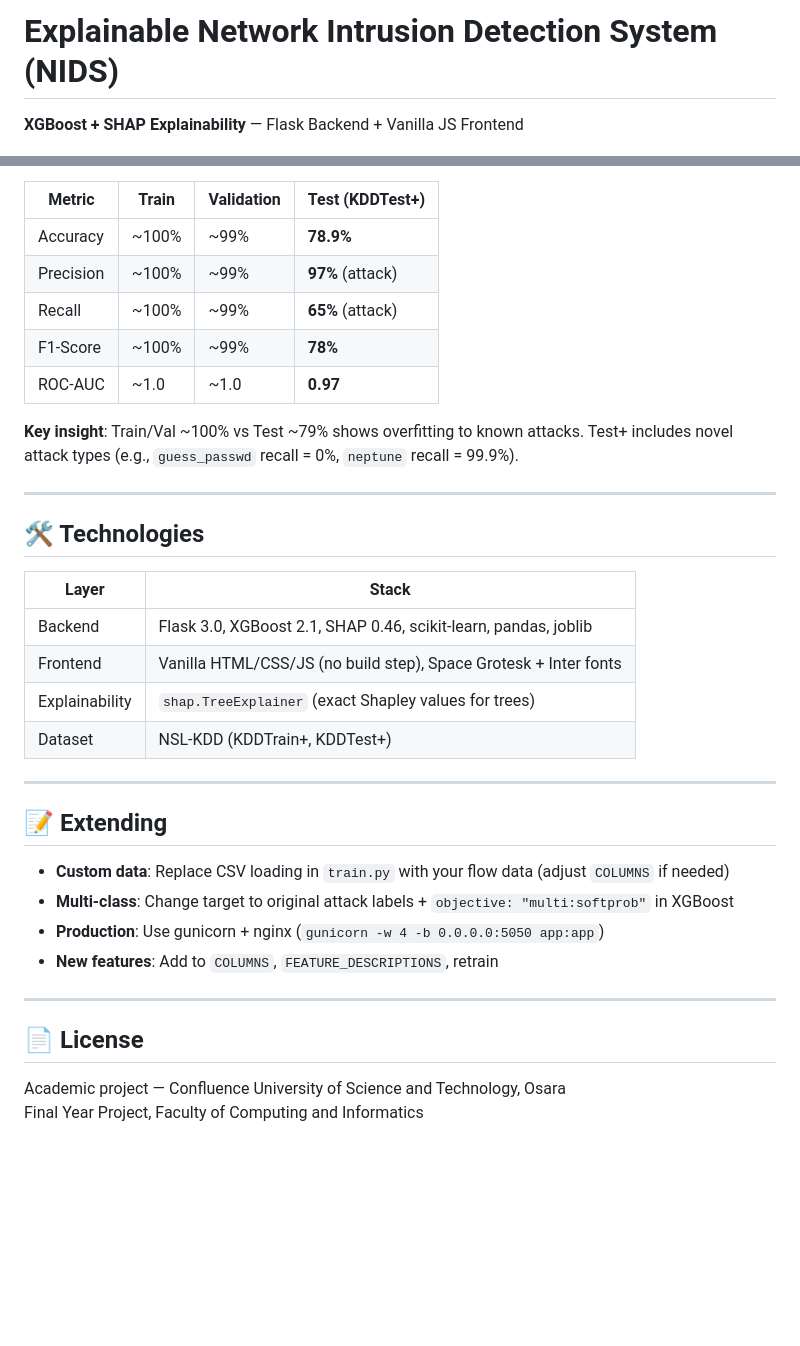
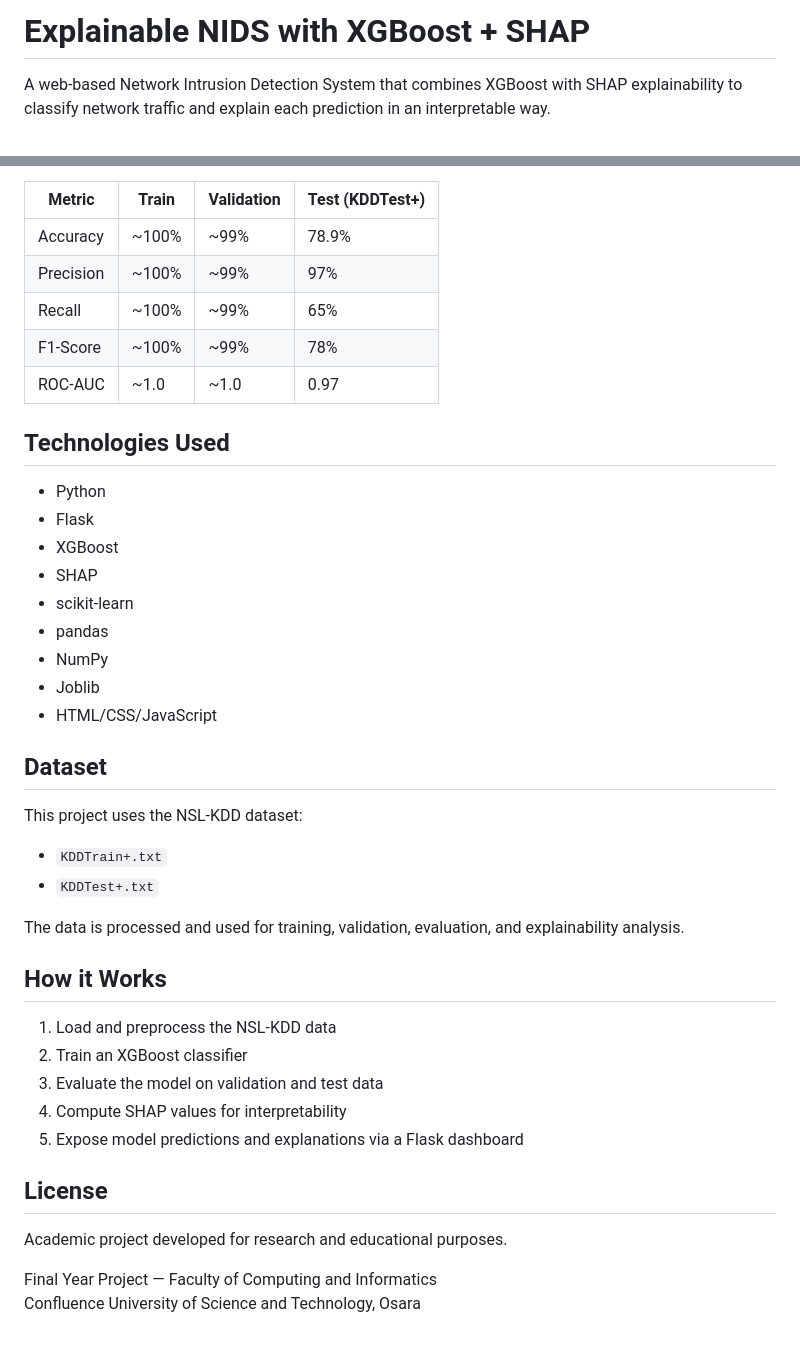
Before and after one commit to remurumalik-debug/nids_xgboost_shap, a Markdown page: README.md, 2 parts joined by grey strips. GitHub-like rendering; blank space fills up the shorter version.

```diff
--- a/README.md
+++ b/README.md
@@ -1,4 +1,4 @@
-# Explainable Network Intrusion Detection System (NIDS)
+# Explainable NIDS with XGBoost + SHAP
 
-**XGBoost + SHAP Explainability** — Flask Backend + Vanilla JS Frontend
+A web-based Network Intrusion Detection System that combines XGBoost with SHAP explainability to classify network traffic and explain each prediction in an interpretable way.
 
@@ -85,37 +130,44 @@ nids_xgboost_shap/
 
 | Metric | Train | Validation | Test (KDDTest+) |
-|--------|-------|------------|-----------------|
-| Accuracy | ~100% | ~99% | **78.9%** |
-| Precision | ~100% | ~99% | **97%** (attack) |
-| Recall | ~100% | ~99% | **65%** (attack) |
-| F1-Score | ~100% | ~99% | **78%** |
-| ROC-AUC | ~1.0 | ~1.0 | **0.97** |
+| --- | --- | --- | --- |
+| Accuracy | ~100% | ~99% | 78.9% |
+| Precision | ~100% | ~99% | 97% |
+| Recall | ~100% | ~99% | 65% |
+| F1-Score | ~100% | ~99% | 78% |
+| ROC-AUC | ~1.0 | ~1.0 | 0.97 |
 
-**Key insight**: Train/Val ~100% vs Test ~79% shows overfitting to known attacks. Test+ includes novel attack types (e.g., `guess_passwd` recall = 0%, `neptune` recall = 99.9%).
+## Technologies Used
 
----
+- Python
+- Flask
+- XGBoost
+- SHAP
+- scikit-learn
+- pandas
+- NumPy
+- Joblib
+- HTML/CSS/JavaScript
 
-## 🛠️ Technologies
+## Dataset
 
-| Layer | Stack |
-|-------|-------|
-| Backend | Flask 3.0, XGBoost 2.1, SHAP 0.46, scikit-learn, pandas, joblib |
-| Frontend | Vanilla HTML/CSS/JS (no build step), Space Grotesk + Inter fonts |
-| Explainability | `shap.TreeExplainer` (exact Shapley values for trees) |
-| Dataset | NSL-KDD (KDDTrain+, KDDTest+) |
+This project uses the NSL-KDD dataset:
 
----
+- `KDDTrain+.txt`
+- `KDDTest+.txt`
 
-## 📝 Extending
+The data is processed and used for training, validation, evaluation, and explainability analysis.
 
-- **Custom data**: Replace CSV loading in `train.py` with your flow data (adjust `COLUMNS` if needed)
-- **Multi-class**: Change target to original attack labels + `objective: "multi:softprob"` in XGBoost
-- **Production**: Use gunicorn + nginx (`gunicorn -w 4 -b 0.0.0.0:5050 app:app`)
-- **New features**: Add to `COLUMNS`, `FEATURE_DESCRIPTIONS`, retrain
+## How it Works
 
----
+1. Load and preprocess the NSL-KDD data
+2. Train an XGBoost classifier
+3. Evaluate the model on validation and test data
+4. Compute SHAP values for interpretability
+5. Expose model predictions and explanations via a Flask dashboard
 
-## 📄 License
+## License
 
-Academic project — Confluence University of Science and Technology, Osara
-Final Year Project, Faculty of Computing and Informatics
+Academic project developed for research and educational purposes.
+
+Final Year Project — Faculty of Computing and Informatics
+Confluence University of Science and Technology, Osara
```
Also changed, not shown: other parts of README.md (+104 -59 lines).
